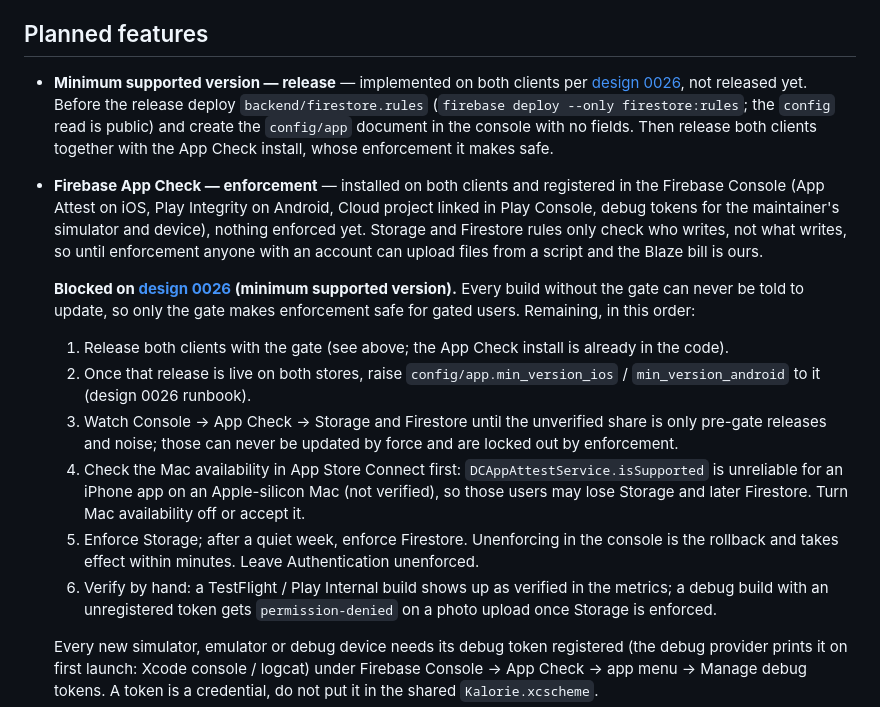
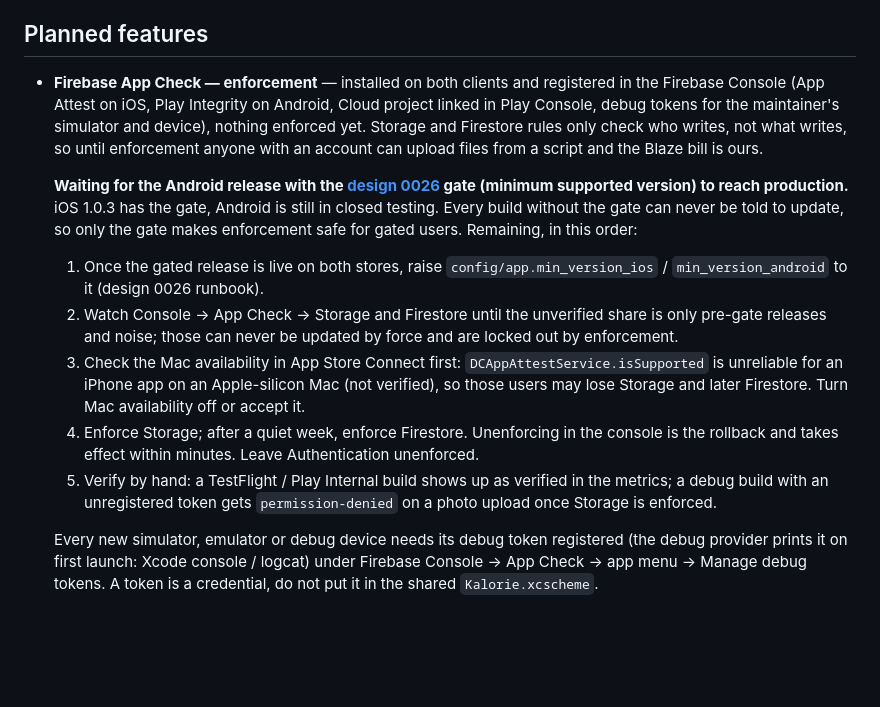
Before and after one commit to josefantoni/Kalorie, a Markdown page: TODO.md, the part around the change. Rendered like a GitHub page; blank space fills up the shorter version.

Commit message:
[DOCS]: drop the finished minimum supported version item from TODO

```diff
--- a/TODO.md
+++ b/TODO.md
@@ -13,32 +13,27 @@ The app works with three kinds of data. The distinction matters for the items be
 
 ## Planned features
 
-- **Minimum supported version — release** — implemented on both clients per
-  [design 0026](docs/design/0026-minimum-supported-version.md), not released yet. Before the release
-  deploy `backend/firestore.rules` (`firebase deploy --only firestore:rules`; the `config` read is public)
-  and create the `config/app` document in the console with no fields. Then release both clients together
-  with the App Check install, whose enforcement it makes safe.
 - **Firebase App Check — enforcement** — installed on both clients and registered in the Firebase Console
   (App Attest on iOS, Play Integrity on Android, Cloud project linked in Play Console, debug tokens for the
   maintainer's simulator and device), nothing enforced yet. Storage and Firestore rules only check who
   writes, not what writes, so until enforcement anyone with an account can upload files from a script and
   the Blaze bill is ours.
 
-  **Blocked on [design 0026](docs/design/0026-minimum-supported-version.md) (minimum supported version).**
-  Every build without the gate can never be told to update, so only the gate makes enforcement safe for
-  gated users. Remaining, in this order:
+  **Waiting for the Android release with the [design 0026](docs/design/0026-minimum-supported-version.md)
+  gate (minimum supported version) to reach production.** iOS 1.0.3 has the gate, Android is still in
+  closed testing. Every build without the gate can never be told to update, so only the gate makes
+  enforcement safe for gated users. Remaining, in this order:
 
-  1. Release both clients with the gate (see above; the App Check install is already in the code).
-  2. Once that release is live on both stores, raise `config/app.min_version_ios` / `min_version_android`
-     to it (design 0026 runbook).
-  3. Watch Console → App Check → Storage and Firestore until the unverified share is only pre-gate
+  1. Once the gated release is live on both stores, raise `config/app.min_version_ios` /
+     `min_version_android` to it (design 0026 runbook).
+  2. Watch Console → App Check → Storage and Firestore until the unverified share is only pre-gate
      releases and noise; those can never be updated by force and are locked out by enforcement.
-  4. Check the Mac availability in App Store Connect first: `DCAppAttestService.isSupported` is unreliable
+  3. Check the Mac availability in App Store Connect first: `DCAppAttestService.isSupported` is unreliable
      for an iPhone app on an Apple-silicon Mac (not verified), so those users may lose Storage and later
      Firestore. Turn Mac availability off or accept it.
-  5. Enforce Storage; after a quiet week, enforce Firestore. Unenforcing in the console is the rollback and
+  4. Enforce Storage; after a quiet week, enforce Firestore. Unenforcing in the console is the rollback and
      takes effect within minutes. Leave Authentication unenforced.
-  6. Verify by hand: a TestFlight / Play Internal build shows up as verified in the metrics; a debug build
+  5. Verify by hand: a TestFlight / Play Internal build shows up as verified in the metrics; a debug build
      with an unregistered token gets `permission-denied` on a photo upload once Storage is enforced.
 
   Every new simulator, emulator or debug device needs its debug token registered (the debug provider prints
```
